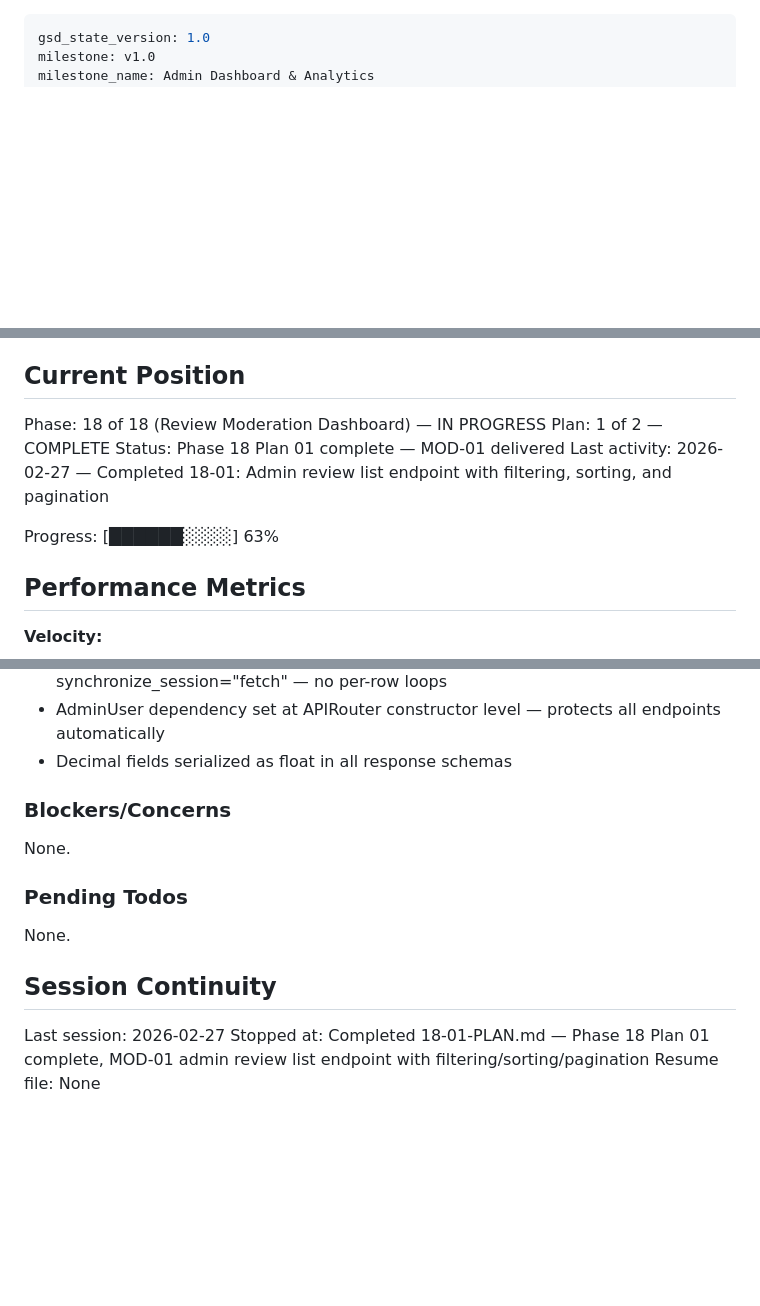
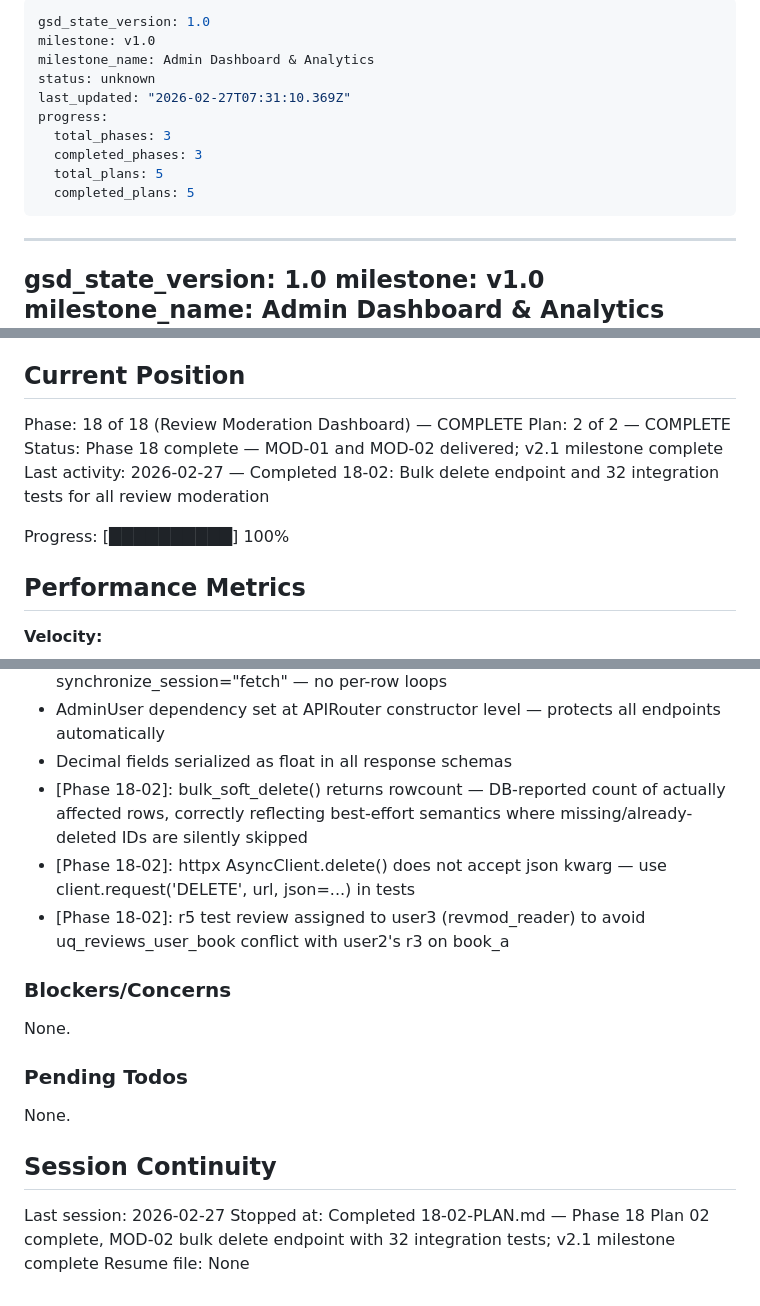
Before and after one commit to Sushasan11/bookstore, a Markdown page: .planning/STATE.md, 3 parts joined by grey strips. Rendered like a GitHub page; blank space fills up the shorter version.

Commit message:
docs(18-02): complete bulk delete endpoint and integration tests plan
- 18-02-SUMMARY.md: documents bulk_soft_delete(), DELETE /admin/reviews/bulk, and 32 integration tests
- STATE.md: phase 18 COMPLETE, v2.1 milestone complete, decisions and metrics recorded
- ROADMAP.md: phase 18 marked 2/2 plans complete

```diff
--- a/.planning/STATE.md
+++ b/.planning/STATE.md
@@ -1,3 +1,16 @@
+---
+gsd_state_version: 1.0
+milestone: v1.0
+milestone_name: Admin Dashboard & Analytics
+status: unknown
+last_updated: "2026-02-27T07:31:10.369Z"
+progress:
+  total_phases: 3
+  completed_phases: 3
+  total_plans: 5
+  completed_plans: 5
+---
+
 ---
 gsd_state_version: 1.0
 milestone: v1.0
@@ -22,12 +35,12 @@ See: .planning/PROJECT.md (updated 2026-02-27)
 
 ## Current Position
 
-Phase: 18 of 18 (Review Moderation Dashboard) — IN PROGRESS
-Plan: 1 of 2 — COMPLETE
-Status: Phase 18 Plan 01 complete — MOD-01 delivered
-Last activity: 2026-02-27 — Completed 18-01: Admin review list endpoint with filtering, sorting, and pagination
+Phase: 18 of 18 (Review Moderation Dashboard) — COMPLETE
+Plan: 2 of 2 — COMPLETE
+Status: Phase 18 complete — MOD-01 and MOD-02 delivered; v2.1 milestone complete
+Last activity: 2026-02-27 — Completed 18-02: Bulk delete endpoint and 32 integration tests for all review moderation
 
-Progress: [██████░░░░] 63%
+Progress: [██████████] 100%
 
 ## Performance Metrics
 
@@ -88,6 +102,9 @@ From research/SUMMARY.md (v2.1):
 - bulk_delete uses single UPDATE ... WHERE id IN (...) with synchronize_session="fetch" — no per-row loops
 - AdminUser dependency set at APIRouter constructor level — protects all endpoints automatically
 - Decimal fields serialized as float in all response schemas
+- [Phase 18-02]: bulk_soft_delete() returns rowcount — DB-reported count of actually affected rows, correctly reflecting best-effort semantics where missing/already-deleted IDs are silently skipped
+- [Phase 18-02]: httpx AsyncClient.delete() does not accept json kwarg — use client.request('DELETE', url, json=...) in tests
+- [Phase 18-02]: r5 test review assigned to user3 (revmod_reader) to avoid uq_reviews_user_book conflict with user2's r3 on book_a
 
 ### Blockers/Concerns
 
@@ -100,5 +117,5 @@ None.
 ## Session Continuity
 
 Last session: 2026-02-27
-Stopped at: Completed 18-01-PLAN.md — Phase 18 Plan 01 complete, MOD-01 admin review list endpoint with filtering/sorting/pagination
+Stopped at: Completed 18-02-PLAN.md — Phase 18 Plan 02 complete, MOD-02 bulk delete endpoint with 32 integration tests; v2.1 milestone complete
 Resume file: None
```
Also changed, not shown: other parts of .planning/STATE.md (+2 -1 lines), .planning/ROADMAP.md (+3 -2 lines), 1 other file.
